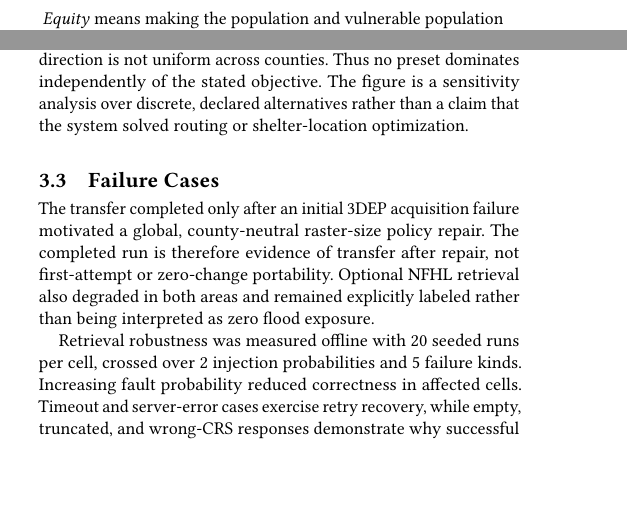
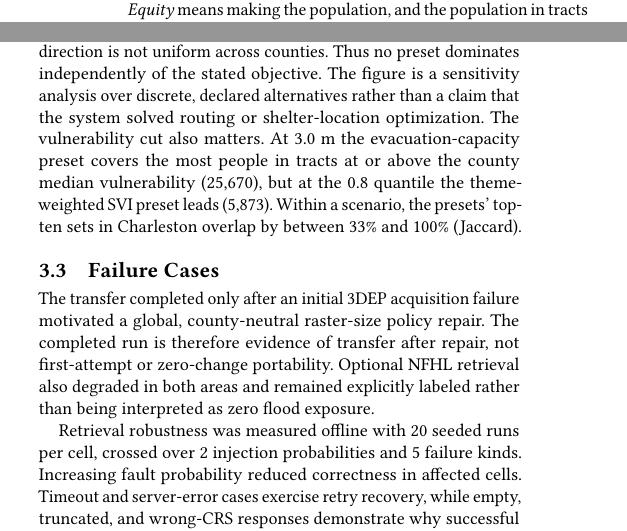
Before and after one commit to manojsankuru/oasis, a LaTeX paper (paper/main.tex): two parts of the columns of pages 1 and 2 of 4, joined at a grey line, cut so that both start at the same text, the shorter picture padded with empty space. Compiled offline with pdfLaTeX.

Commit message:
paper median-vulnerability wording and cut

```diff
--- a/paper/main.tex
+++ b/paper/main.tex
@@ -36,6 +36,12 @@
 \expandafter\def\csname TD@robustness.rate_count\endcsname{2}
 \expandafter\def\csname TD@robustness.fault_kind_count\endcsname{5}
 \expandafter\def\csname TD@limitations.county_count\endcsname{2}
+\expandafter\def\csname TD@results.sensitivity_quantile\endcsname{0.8}
+\expandafter\def\csname TD@results.sensitivity_surge_height_m\endcsname{3.0}
+\expandafter\def\csname TD@results.median_leader_population\endcsname{25{,}670}
+\expandafter\def\csname TD@results.p80_leader_population\endcsname{5{,}873}
+\expandafter\def\csname TD@results.primary_within_scenario_jaccard_min\endcsname{33\%}
+\expandafter\def\csname TD@results.primary_within_scenario_jaccard_max\endcsname{100\%}
 \newcommand{\TD}[1]{%
   \ifcsname TD@#1\endcsname\csname TD@#1\endcsname%
   \else\textbf{[UNMAPPED: #1]}\fi%
@@ -120,8 +126,9 @@ percentile of hospitals, schools, fire stations, and community centers within a
 5-km straight-line radius. Vulnerability follows the rank logic of the
 CDC/ATSDR SVI but uses only those five available indicators \cite{cdc2022}.
 
-\emph{Equity} means making the population and vulnerable population represented
-in a fixed ten-tract priority set visible under each declared weighting, along
+\emph{Equity} means making the population, and the population in tracts at or
+above the county median vulnerability, represented in a fixed ten-tract priority
+set visible under each declared weighting, along
 with units displaced when weights change. \emph{Optimality} is therefore narrow:
 the priority set is the highest county-relative score under a named preset. It
 is not a globally optimal shelter allocation, route, capacity plan, or
@@ -258 +265,2 @@ resolution.
+  or above the county median vulnerability. Lines are visual guides
   within a county, not continuous optimization frontiers.}
@@ -261,3 +268,5 @@ resolution.
+  population in tracts at or above the county median vulnerability in Charleston
+  and Chatham priority sets across three water levels
   and three weighting presets.}
   \label{fig:tradeoff}
 \end{figure}
@@ -268,6 +277,14 @@ represented and which tracts are displaced; the direction is not uniform across
 counties. Thus no preset dominates independently of the stated objective. The
 figure is a sensitivity analysis over discrete, declared alternatives rather
 than a claim that the system solved routing or shelter-location optimization.
+The vulnerability cut also matters. At \TD{results.sensitivity_surge_height_m}~m the evacuation-capacity preset
+covers the most people in tracts at or above the county median vulnerability
+(\TD{results.median_leader_population}), but at the
+\TD{results.sensitivity_quantile} quantile the theme-weighted SVI preset leads
+(\TD{results.p80_leader_population}). Within a scenario, the presets' top-ten
+sets in Charleston overlap by between
+\TD{results.primary_within_scenario_jaccard_min} and
+\TD{results.primary_within_scenario_jaccard_max} (Jaccard).
 
 \subsection{Failure Cases}
 
```
Also changed, not shown: paper/main.tex (9 more changed lines).
